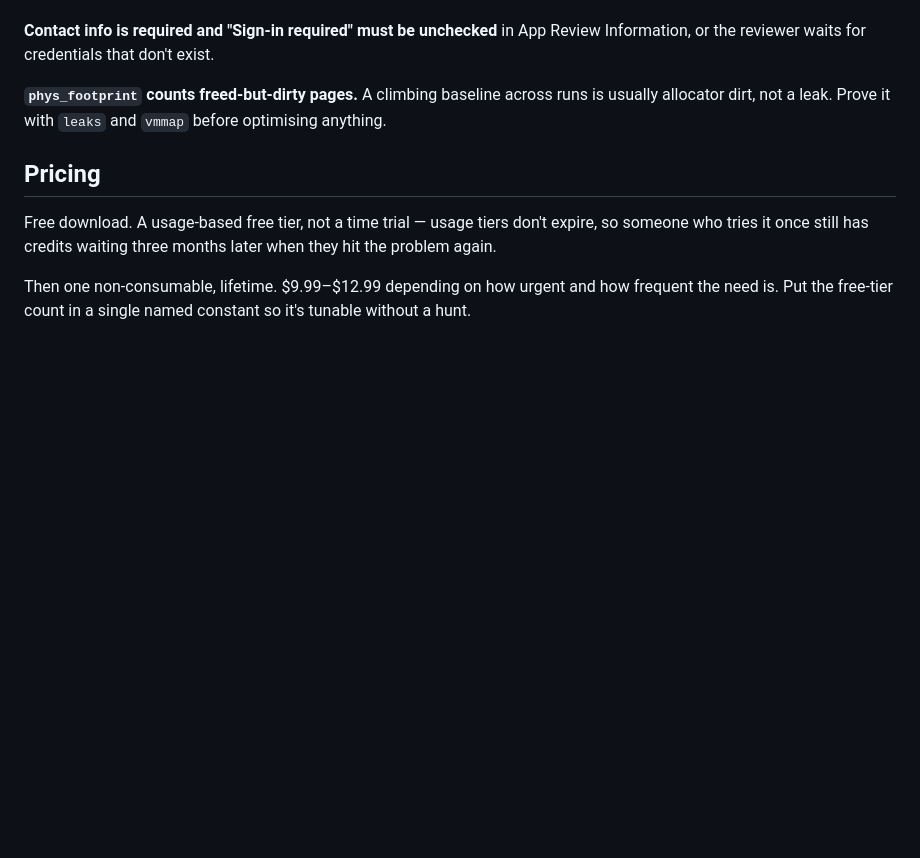
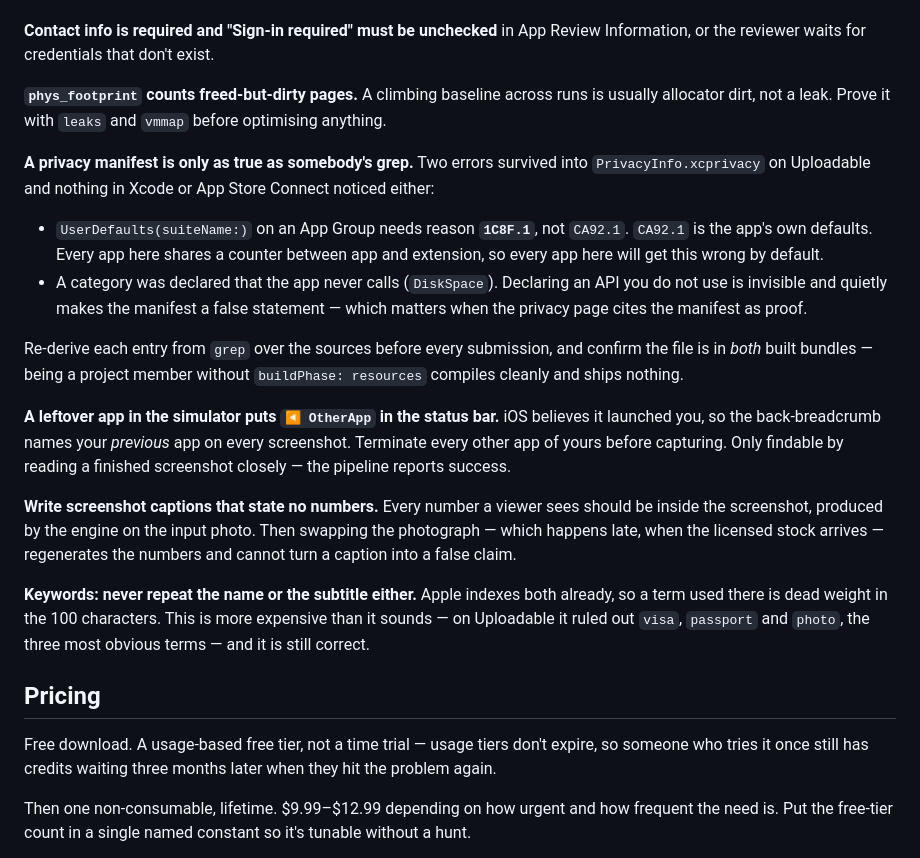
Before and after one commit to leejiles-collab/smaller, a Markdown page: SCALLAPP.md, the part around the change. GitHub-like rendering; blank space fills up the shorter version.

Commit message:
carry Uploadable's phase 5 traps back into the chassis
Privacy manifest reason codes, the simulator back-breadcrumb on screenshots,
number-free captions, and keywords not repeating the subtitle. All four are
cross-app, none is caught by any tool.

Co-Authored-By: Claude Opus 5 (1M context) <noreply@anthropic.com>

```diff
--- a/SCALLAPP.md
+++ b/SCALLAPP.md
@@ -144,6 +144,36 @@ nothing. Verify on a device or a simulator instead.
 
 **`phys_footprint` counts freed-but-dirty pages.** A climbing baseline across runs is usually allocator dirt, not a leak. Prove it with `leaks` and `vmmap` before optimising anything.
 
+**A privacy manifest is only as true as somebody's grep.** Two errors survived
+into `PrivacyInfo.xcprivacy` on Uploadable and nothing in Xcode or App Store
+Connect noticed either:
+
+- `UserDefaults(suiteName:)` on an App Group needs reason **`1C8F.1`**, not
+  `CA92.1`. `CA92.1` is the app's own defaults. Every app here shares a counter
+  between app and extension, so every app here will get this wrong by default.
+- A category was declared that the app never calls (`DiskSpace`). Declaring an
+  API you do not use is invisible and quietly makes the manifest a false
+  statement — which matters when the privacy page cites the manifest as proof.
+
+Re-derive each entry from `grep` over the sources before every submission, and
+confirm the file is in *both* built bundles — being a project member without
+`buildPhase: resources` compiles cleanly and ships nothing.
+
+**A leftover app in the simulator puts `◀ OtherApp` in the status bar.** iOS
+believes it launched you, so the back-breadcrumb names your *previous* app on
+every screenshot. Terminate every other app of yours before capturing. Only
+findable by reading a finished screenshot closely — the pipeline reports success.
+
+**Write screenshot captions that state no numbers.** Every number a viewer sees
+should be inside the screenshot, produced by the engine on the input photo. Then
+swapping the photograph — which happens late, when the licensed stock arrives —
+regenerates the numbers and cannot turn a caption into a false claim.
+
+**Keywords: never repeat the name or the subtitle either.** Apple indexes both
+already, so a term used there is dead weight in the 100 characters. This is more
+expensive than it sounds — on Uploadable it ruled out `visa`, `passport` and
+`photo`, the three most obvious terms — and it is still correct.
+
 ## Pricing
 
 Free download. A usage-based free tier, not a time trial — usage tiers don't expire, so someone who tries it once still has credits waiting three months later when they hit the problem again.
```
